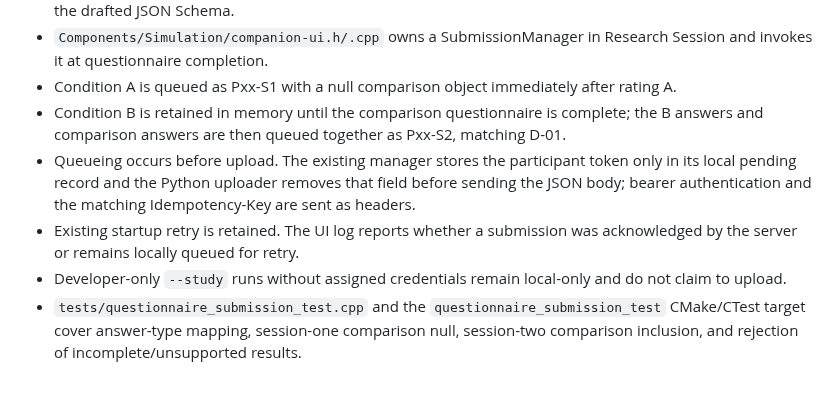
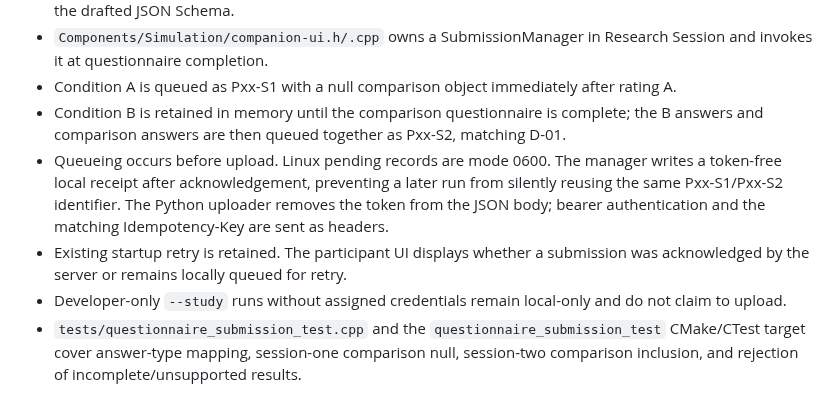
Before and after one commit to SAmWaM42/IS-proj, a Markdown page: Docs/21-participant-study-milestones.md, the part around the change. GitHub-like rendering.

Commit message:
Document acknowledged submission receipts and visible status

```diff
--- a/Docs/21-participant-study-milestones.md
+++ b/Docs/21-participant-study-milestones.md
@@ -581,8 +581,8 @@ Following the project owner's runtime feedback, the embedded questionnaire has b
 - `Components/Simulation/companion-ui.h/.cpp` owns a SubmissionManager in Research Session and invokes it at questionnaire completion.
 - Condition A is queued as Pxx-S1 with a null comparison object immediately after rating A.
 - Condition B is retained in memory until the comparison questionnaire is complete; the B answers and comparison answers are then queued together as Pxx-S2, matching D-01.
-- Queueing occurs before upload. The existing manager stores the participant token only in its local pending record and the Python uploader removes that field before sending the JSON body; bearer authentication and the matching Idempotency-Key are sent as headers.
-- Existing startup retry is retained. The UI log reports whether a submission was acknowledged by the server or remains locally queued for retry.
+- Queueing occurs before upload. Linux pending records are mode 0600. The manager writes a token-free local receipt after acknowledgement, preventing a later run from silently reusing the same Pxx-S1/Pxx-S2 identifier. The Python uploader removes the token from the JSON body; bearer authentication and the matching Idempotency-Key are sent as headers.
+- Existing startup retry is retained. The participant UI displays whether a submission was acknowledged by the server or remains locally queued for retry.
 - Developer-only `--study` runs without assigned credentials remain local-only and do not claim to upload.
 - `tests/questionnaire_submission_test.cpp` and the `questionnaire_submission_test` CMake/CTest target cover answer-type mapping, session-one comparison null, session-two comparison inclusion, and rejection of incomplete/unsupported results.
 
```
